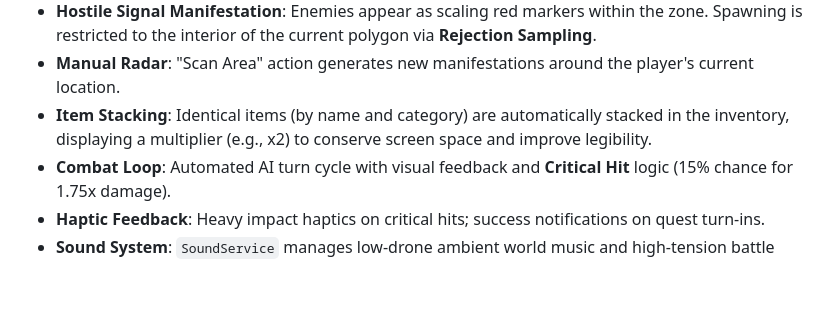
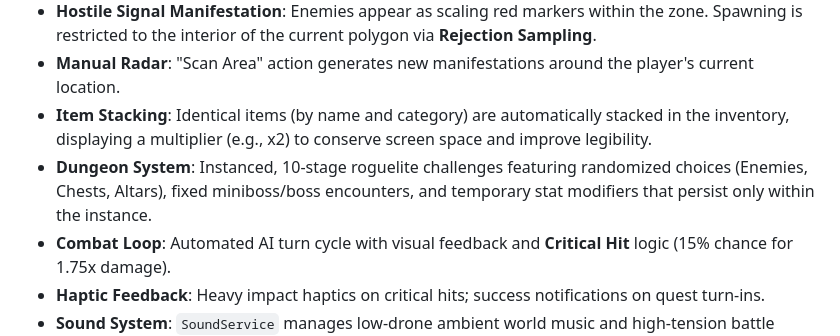
Before and after one commit to thomasrobertgee/aeternis-v5, a Markdown page: ARCHITECTURE.md, the part around the change. Rendered like a GitHub page; blank space fills up the shorter version.

Commit message:
Update architecture documentation with Dungeon System details.

```diff
--- a/ARCHITECTURE.md
+++ b/ARCHITECTURE.md
@@ -53,6 +53,7 @@ Manages real-time turn-based encounters.
 *   **Hostile Signal Manifestation**: Enemies appear as scaling red markers within the zone. Spawning is restricted to the interior of the current polygon via **Rejection Sampling**.
 *   **Manual Radar**: "Scan Area" action generates new manifestations around the player's current location.
 *   **Item Stacking**: Identical items (by name and category) are automatically stacked in the inventory, displaying a multiplier (e.g., x2) to conserve screen space and improve legibility.
+*   **Dungeon System**: Instanced, 10-stage roguelite challenges featuring randomized choices (Enemies, Chests, Altars), fixed miniboss/boss encounters, and temporary stat modifiers that persist only within the instance.
 *   **Combat Loop**: Automated AI turn cycle with visual feedback and **Critical Hit** logic (15% chance for 1.75x damage).
 *   **Haptic Feedback**: Heavy impact haptics on critical hits; success notifications on quest turn-ins.
 *   **Sound System**: `SoundService` manages low-drone ambient world music and high-tension battle tracks.
```
